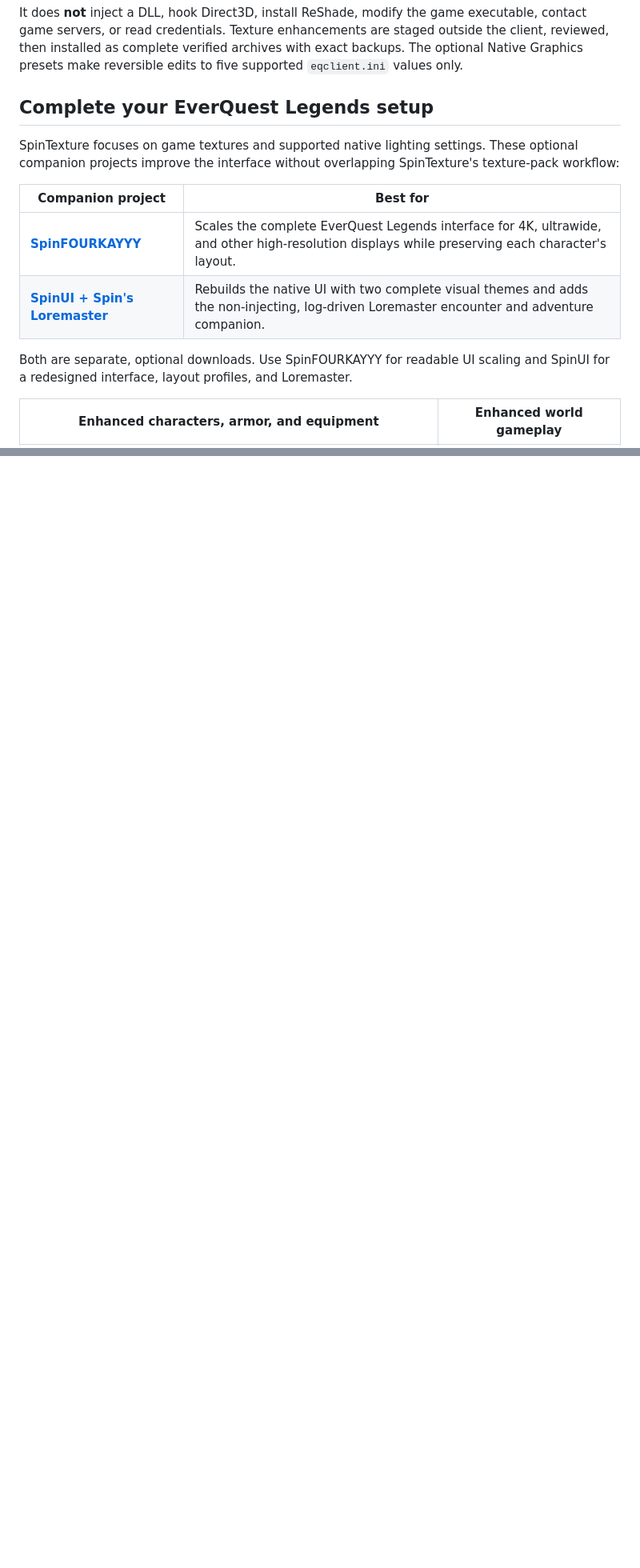
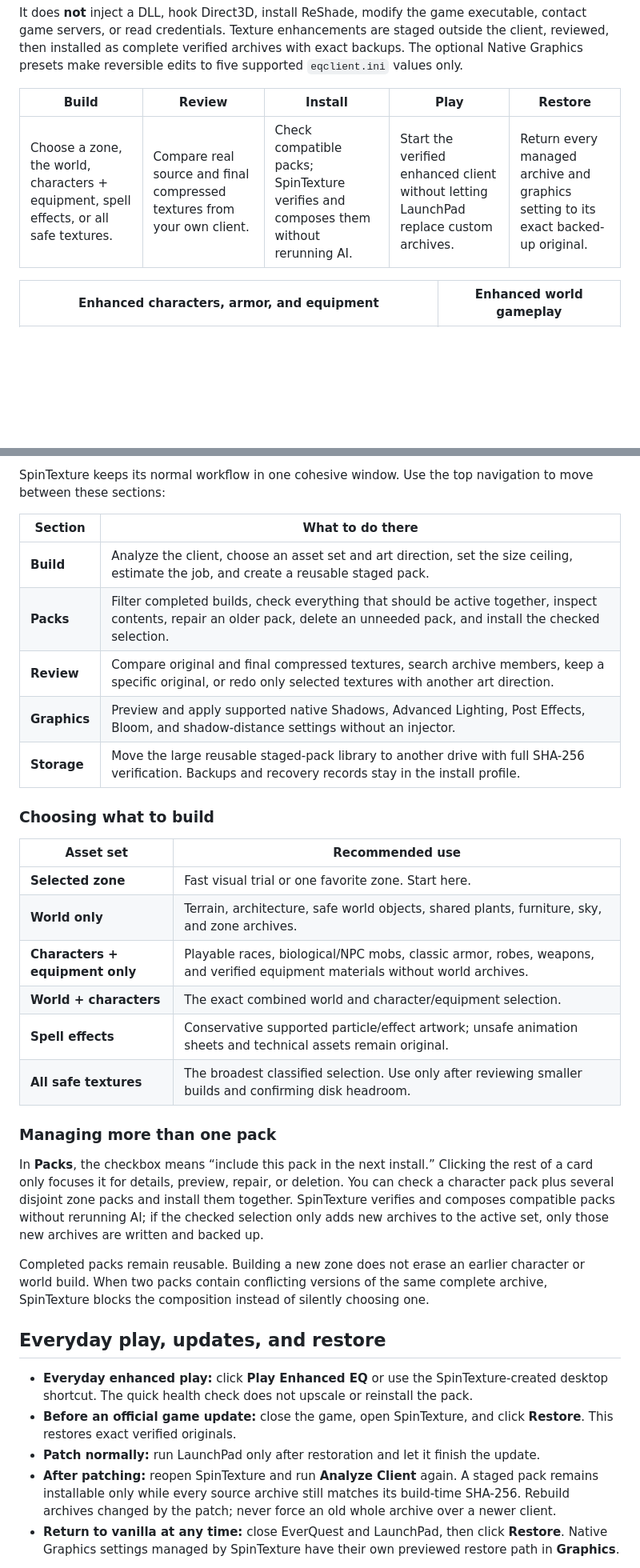
Before and after one commit to itsspin/spintexture, a Markdown page: README.md, 2 parts joined by grey strips. Shown at 80% size. Drawn GitHub-style; blank space fills up the shorter version.

```diff
--- a/README.md
+++ b/README.md
@@ -31,16 +33,9 @@ SpinTexture is a portable Windows texture-pack builder for EverQuest Legends. It
 
 It does **not** inject a DLL, hook Direct3D, install ReShade, modify the game executable, contact game servers, or read credentials. Texture enhancements are staged outside the client, reviewed, then installed as complete verified archives with exact backups. The optional Native Graphics presets make reversible edits to five supported `eqclient.ini` values only.
 
-## Complete your EverQuest Legends setup
-
-SpinTexture focuses on game textures and supported native lighting settings. These optional companion projects improve the interface without overlapping SpinTexture's texture-pack workflow:
-
-| Companion project | Best for |
-| --- | --- |
-| **[SpinFOURKAYYY](https://github.com/itsspin/SPINFOURKAYYY)** | Scales the complete EverQuest Legends interface for 4K, ultrawide, and other high-resolution displays while preserving each character's layout. |
-| **[SpinUI + Spin's Loremaster](https://github.com/itsspin/spinips)** | Rebuilds the native UI with two complete visual themes and adds the non-injecting, log-driven Loremaster encounter and adventure companion. |
-
-Both are separate, optional downloads. Use SpinFOURKAYYY for readable UI scaling and SpinUI for a redesigned interface, layout profiles, and Loremaster.
+| Build | Review | Install | Play | Restore |
+| --- | --- | --- | --- | --- |
+| Choose a zone, the world, characters + equipment, spell effects, or all safe textures. | Compare real source and final compressed textures from your own client. | Check compatible packs; SpinTexture verifies and composes them without rerunning AI. | Start the verified enhanced client without letting LaunchPad replace custom archives. | Return every managed archive and graphics setting to its exact backed-up original. |
 
 | Enhanced characters, armor, and equipment | Enhanced world gameplay |
 | --- | --- |
@@ -83,0 +87,35 @@ LaunchPad validates asset archives and can restore customized files whenever it
+SpinTexture keeps its normal workflow in one cohesive window. Use the top navigation to move between these sections:
+
+| Section | What to do there |
+| --- | --- |
+| **Build** | Analyze the client, choose an asset set and art direction, set the size ceiling, estimate the job, and create a reusable staged pack. |
+| **Packs** | Filter completed builds, check everything that should be active together, inspect contents, repair an older pack, delete an unneeded pack, and install the checked selection. |
+| **Review** | Compare original and final compressed textures, search archive members, keep a specific original, or redo only selected textures with another art direction. |
+| **Graphics** | Preview and apply supported native Shadows, Advanced Lighting, Post Effects, Bloom, and shadow-distance settings without an injector. |
+| **Storage** | Move the large reusable staged-pack library to another drive with full SHA-256 verification. Backups and recovery records stay in the install profile. |
+
+### Choosing what to build
+
+| Asset set | Recommended use |
+| --- | --- |
+| **Selected zone** | Fast visual trial or one favorite zone. Start here. |
+| **World only** | Terrain, architecture, safe world objects, shared plants, furniture, sky, and zone archives. |
+| **Characters + equipment only** | Playable races, biological/NPC mobs, classic armor, robes, weapons, and verified equipment materials without world archives. |
+| **World + characters** | The exact combined world and character/equipment selection. |
+| **Spell effects** | Conservative supported particle/effect artwork; unsafe animation sheets and technical assets remain original. |
+| **All safe textures** | The broadest classified selection. Use only after reviewing smaller builds and confirming disk headroom. |
+
+### Managing more than one pack
+
+In **Packs**, the checkbox means “include this pack in the next install.” Clicking the rest of a card only focuses it for details, preview, repair, or deletion. You can check a character pack plus several disjoint zone packs and install them together. SpinTexture verifies and composes compatible packs without rerunning AI; if the checked selection only adds new archives to the active set, only those new archives are written and backed up.
+
+Completed packs remain reusable. Building a new zone does not erase an earlier character or world build. When two packs contain conflicting versions of the same complete archive, SpinTexture blocks the composition instead of silently choosing one.
+
+## Everyday play, updates, and restore
+
+- **Everyday enhanced play:** click **Play Enhanced EQ** or use the SpinTexture-created desktop shortcut. The quick health check does not upscale or reinstall the pack.
+- **Before an official game update:** close the game, open SpinTexture, and click **Restore**. This restores exact verified originals.
+- **Patch normally:** run LaunchPad only after restoration and let it finish the update.
+- **After patching:** reopen SpinTexture and run **Analyze Client** again. A staged pack remains installable only while every source archive still matches its build-time SHA-256. Rebuild archives changed by the patch; never force an old whole archive over a newer client.
+- **Return to vanilla at any time:** close EverQuest and LaunchPad, then click **Restore**. Native Graphics settings managed by SpinTexture have their own previewed restore path in **Graphics**.
+
```
Also changed, not shown: other parts of README.md (+42 -18 lines).
